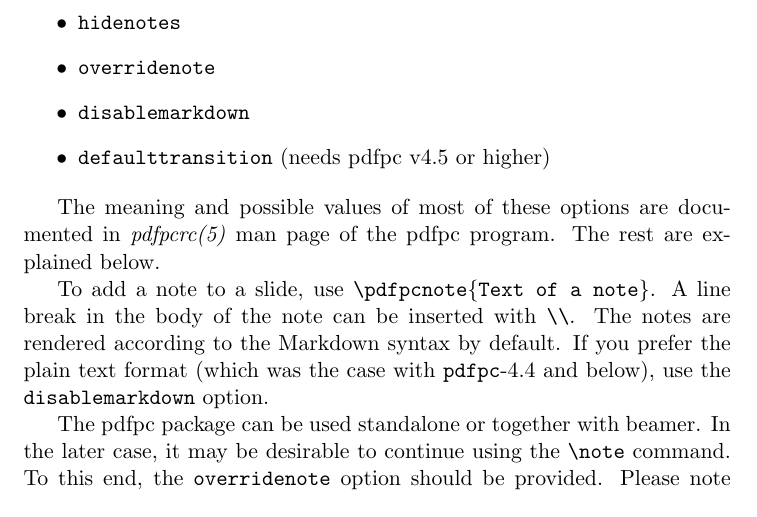
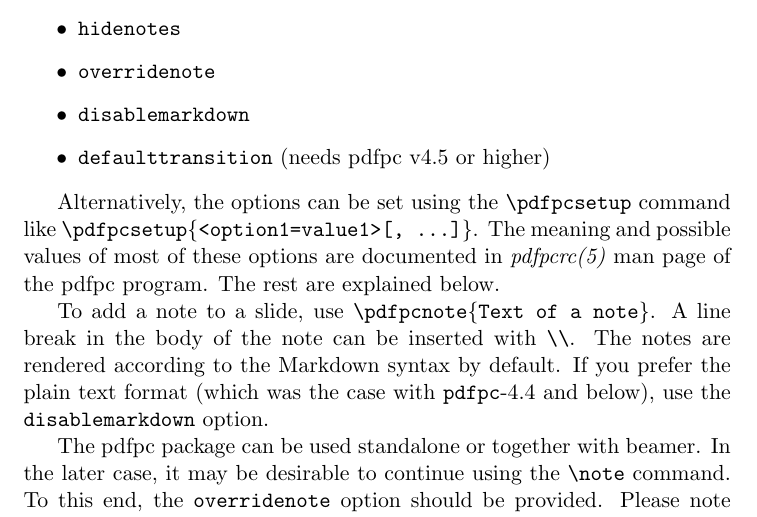
Before and after one commit to pdfpc/latex-pdfpc, a LaTeX document (pdfpc/pdfpc-doc.tex, which reads pdfpc/pdfpc.sty): part of page 3 of 3, cut so that both start at the same text. Compiled offline with pdfLaTeX.

Commit message:
Add \pdfpcsetup command

```diff
--- a/pdfpc/pdfpc-doc.tex
+++ b/pdfpc/pdfpc-doc.tex
@@ -108,6 +108,8 @@
 \item \texttt{defaulttransition} (needs pdfpc v4.5 or higher)
 \end{itemize}
 
+Alternatively, the options can be set using the \cmd{\pdfpcsetup} command
+like \cmd{\pdfpcsetup\{<option1=value1>[,~\ldots]\}}.
 The meaning and possible values of most of these options are documented in
 \textit{pdfpcrc(5)} man page of the pdfpc program. The rest are explained below.
 
--- a/pdfpc/pdfpc.sty
+++ b/pdfpc/pdfpc.sty
@@ -90,6 +90,7 @@
   \def\PDFPC@notesposition{auto}%
 \fi%
 %
+\def\pdfpcsetup{\kvsetkeys{PDFPC}}%
 % Guesswork for beamer/pgfpages notes
 \ifx\PDFPC@notesposition\pdfpc@notespositionauto%
   \def\PDFPC@notesposition{none}%
```
